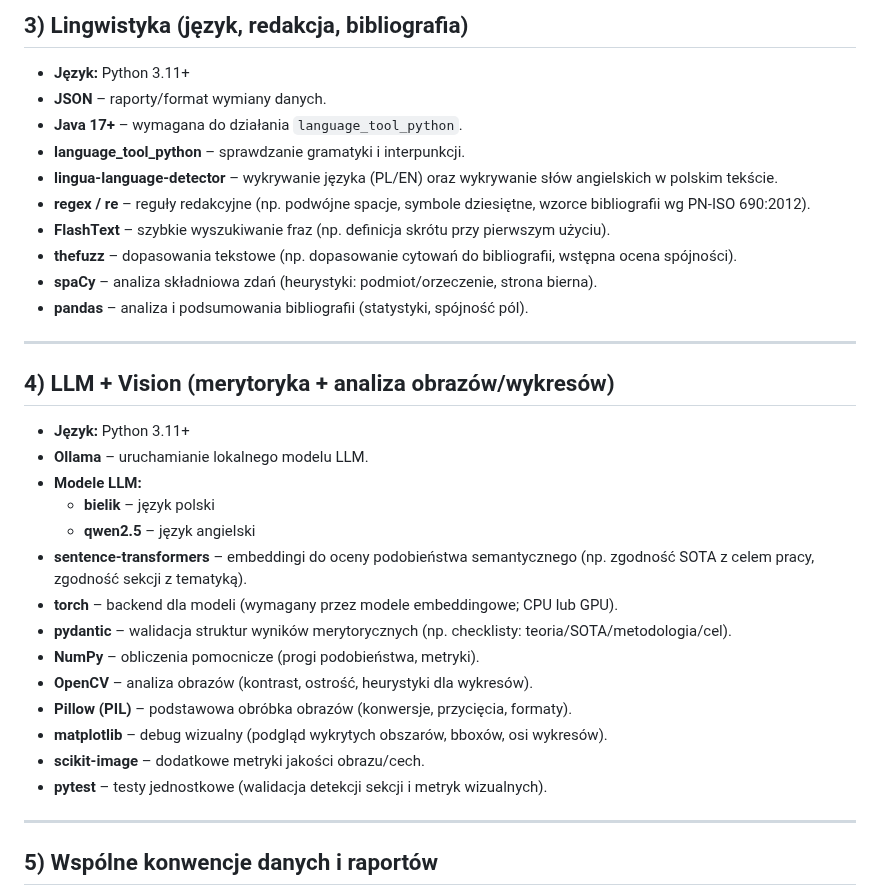
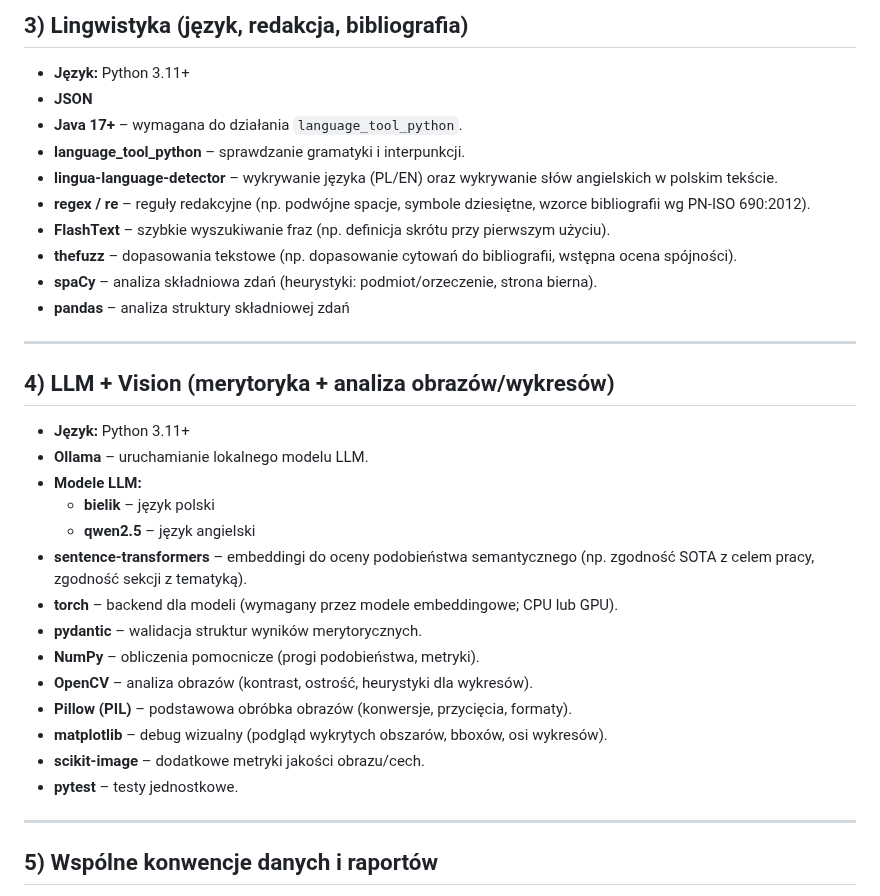
Before and after one commit to majamogielnicka/pdf_diploma_checker, a Markdown page: stack_tech.md, the part around the change. GitHub-like rendering.

```diff
--- a/stack_tech.md
+++ b/stack_tech.md
@@ -34,7 +34,7 @@ Opcjonalnie:
 ## 3) Lingwistyka (język, redakcja, bibliografia)
 
 - **Język:** Python 3.11+
-- **JSON** – raporty/format wymiany danych.
+- **JSON**
 - **Java 17+** – wymagana do działania `language_tool_python`.
 - **language_tool_python** – sprawdzanie gramatyki i interpunkcji.
 - **lingua-language-detector** – wykrywanie języka (PL/EN) oraz wykrywanie słów angielskich w polskim tekście.
@@ -42,7 +42,7 @@ Opcjonalnie:
 - **FlashText** – szybkie wyszukiwanie fraz (np. definicja skrótu przy pierwszym użyciu).
 - **thefuzz** – dopasowania tekstowe (np. dopasowanie cytowań do bibliografii, wstępna ocena spójności).
 - **spaCy** – analiza składniowa zdań (heurystyki: podmiot/orzeczenie, strona bierna).
-- **pandas** – analiza i podsumowania bibliografii (statystyki, spójność pól).
+- **pandas** – analiza struktury składniowej zdań
 
 ---
 
@@ -55,13 +55,13 @@ Opcjonalnie:
   - **qwen2.5** – język angielski
 - **sentence-transformers** – embeddingi do oceny podobieństwa semantycznego (np. zgodność SOTA z celem pracy, zgodność sekcji z tematyką).
 - **torch** – backend dla modeli (wymagany przez modele embeddingowe; CPU lub GPU).
-- **pydantic** – walidacja struktur wyników merytorycznych (np. checklisty: teoria/SOTA/metodologia/cel).
+- **pydantic** – walidacja struktur wyników merytorycznych.
 - **NumPy** – obliczenia pomocnicze (progi podobieństwa, metryki).
 - **OpenCV** – analiza obrazów (kontrast, ostrość, heurystyki dla wykresów).
 - **Pillow (PIL)** – podstawowa obróbka obrazów (konwersje, przycięcia, formaty).
 - **matplotlib** – debug wizualny (podgląd wykrytych obszarów, bboxów, osi wykresów).
 - **scikit-image** – dodatkowe metryki jakości obrazu/cech.
-- **pytest** – testy jednostkowe (walidacja detekcji sekcji i metryk wizualnych).
+- **pytest** – testy jednostkowe.
 
 ---
 
```
